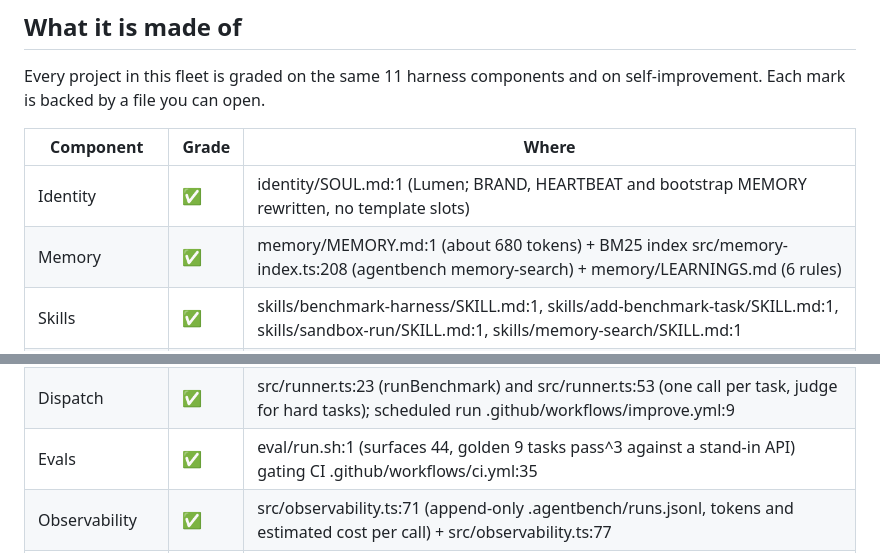
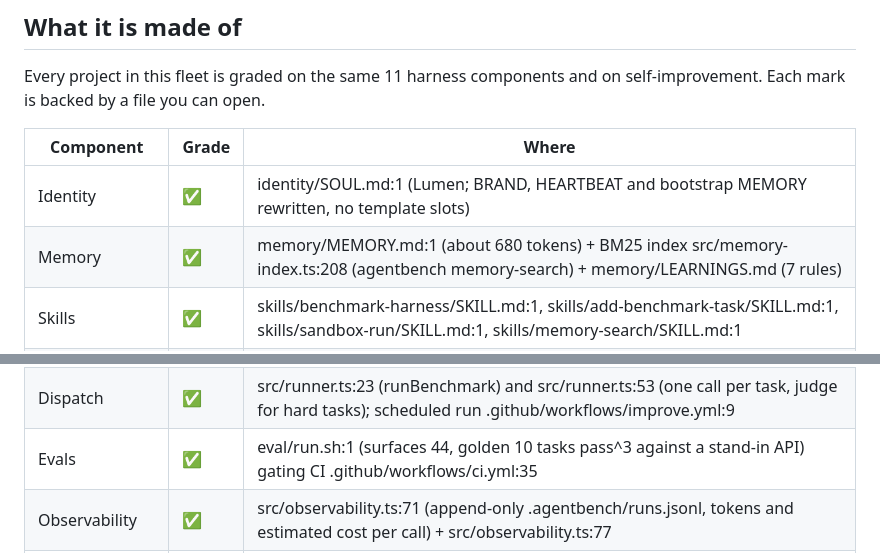
Before and after one commit to naman10parikh/agentbench, a Markdown page: README.md, 2 parts joined by grey strips. Rendered like a GitHub page.

Commit message:
docs: the parts table cites today's lines and counts; agentswarm shows an animated demo of a real validate run
Co-Authored-By: Claude Opus 5.5 (1M context) <noreply@anthropic.com>

```diff
--- a/README.md
+++ b/README.md
@@ -236,14 +236,14 @@ Every project in this fleet is graded on the same 11 harness components and on s
 | Component | Grade | Where |
 | --- | --- | --- |
 | Identity | ✅ | identity/SOUL.md:1 (Lumen; BRAND, HEARTBEAT and bootstrap MEMORY rewritten, no template slots) |
-| Memory | ✅ | memory/MEMORY.md:1 (about 680 tokens) + BM25 index src/memory-index.ts:208 (agentbench memory-search) + memory/LEARNINGS.md (6 rules) |
+| Memory | ✅ | memory/MEMORY.md:1 (about 680 tokens) + BM25 index src/memory-index.ts:208 (agentbench memory-search) + memory/LEARNINGS.md (7 rules) |
 | Skills | ✅ | skills/benchmark-harness/SKILL.md:1, skills/add-benchmark-task/SKILL.md:1, skills/sandbox-run/SKILL.md:1, skills/memory-search/SKILL.md:1 |
 | Tools/CLIs | ✅ | package.json:7 (bins agentbench, agentbench-mcp); src/index.ts:17 (--version); new free command agentbench score |
 | Hooks | ✅ | .claude/settings.json:4 (SessionStart context, PreToolUse dangerous-command and secret guards) + hooks/hooks.json:3 (plugin harness-change hook) |
 | Sub-agents | ✅ | .claude/agents/bench-runner.md:1, .claude/agents/task-author.md:1 (bundled in .claude-plugin/plugin.json) |
 | MCPs | ✅ | src/mcp-server.ts:54 (own stdio server, score-a-harness; bin agentbench-mcp) + .mcp.json:3 |
 | Dispatch | ✅ | src/runner.ts:23 (runBenchmark) and src/runner.ts:53 (one call per task, judge for hard tasks); scheduled run .github/workflows/improve.yml:9 |
-| Evals | ✅ | eval/run.sh:1 (surfaces 44, golden 9 tasks pass^3 against a stand-in API) gating CI .github/workflows/ci.yml:35 |
+| Evals | ✅ | eval/run.sh:1 (surfaces 44, golden 10 tasks pass^3 against a stand-in API) gating CI .github/workflows/ci.yml:35 |
 | Observability | ✅ | src/observability.ts:71 (append-only .agentbench/runs.jsonl, tokens and estimated cost per call) + src/observability.ts:77 |
 | Sandbox/Infra | ✅ | src/sandbox.ts:58 (E2B microVM with the task's starting files; the check lists them, tsc only when the template has it) |
 | Self-improvement | ✅ | dsip.json:1 (L2) + .github/workflows/improve.yml (nightly loop) + scripts/improve.mjs |
```
